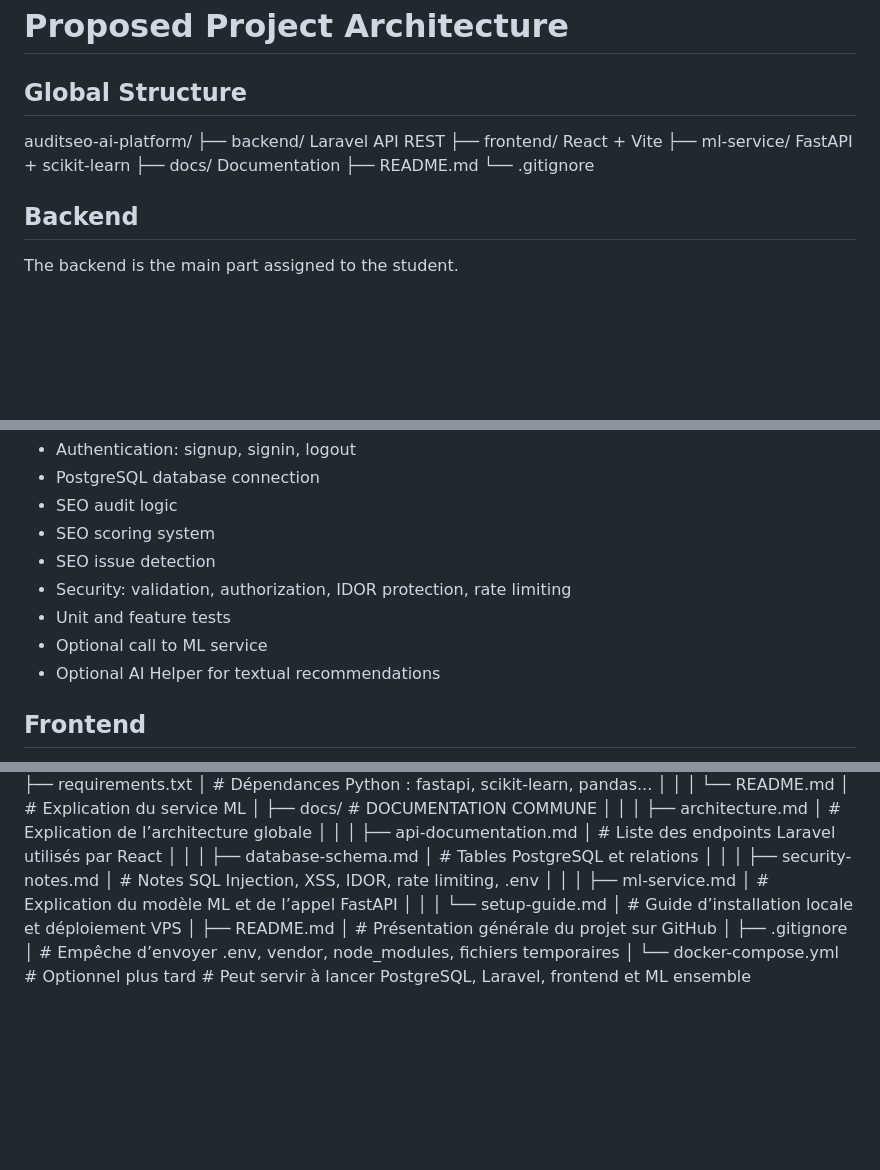
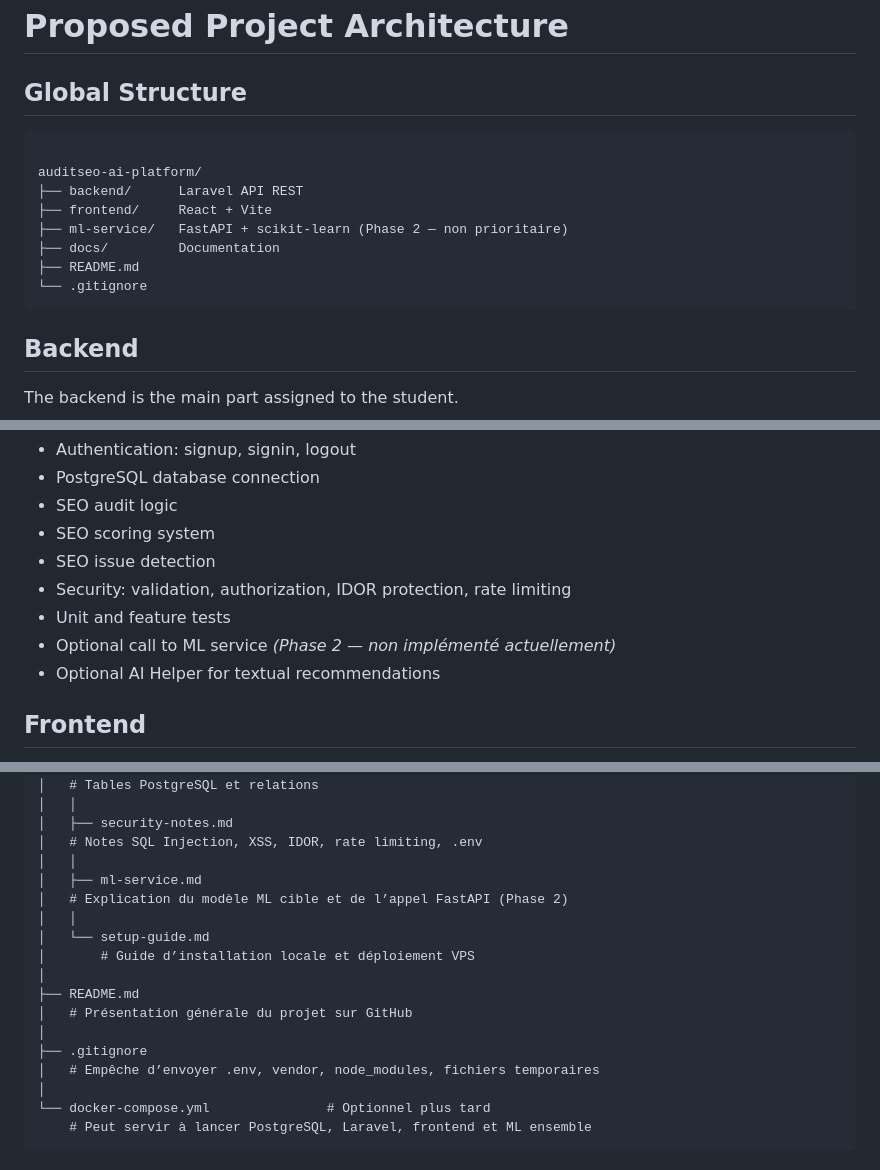
Before and after one commit to fatimaez-zahrae11/auditseo-ai-platform, a Markdown page: docs/proposed-architecture.md, 3 parts joined by grey strips. GitHub-like rendering; blank space fills up the shorter version.

````diff
--- a/docs/proposed-architecture.md
+++ b/docs/proposed-architecture.md
@@ -1,15 +1,16 @@
 # Proposed Project Architecture
 
 ## Global Structure
+```text
 
 auditseo-ai-platform/
 ├── backend/      Laravel API REST
 ├── frontend/     React + Vite
-├── ml-service/   FastAPI + scikit-learn
+├── ml-service/   FastAPI + scikit-learn (Phase 2 — non prioritaire)
 ├── docs/         Documentation
 ├── README.md
 └── .gitignore
-
+```
 ## Backend
 
 The backend is the main part assigned to the student.
@@ -22,7 +23,7 @@ It will include:
 - SEO issue detection
 - Security: validation, authorization, IDOR protection, rate limiting
 - Unit and feature tests
-- Optional call to ML service
+- Optional call to ML service *(Phase 2 — non implémenté actuellement)*
 - Optional AI Helper for textual recommendations
 
 ## Frontend
@@ -317,7 +329,7 @@ auditseo-ai-platform/
 │   # Notes SQL Injection, XSS, IDOR, rate limiting, .env
 │   │
 │   ├── ml-service.md
-│   # Explication du modèle ML et de l’appel FastAPI
+│   # Explication du modèle ML cible et de l’appel FastAPI (Phase 2)
 │   │
 │   └── setup-guide.md
 │       # Guide d’installation locale et déploiement VPS
@@ -330,3 +342,4 @@ auditseo-ai-platform/
 │
 └── docker-compose.yml               # Optionnel plus tard
     # Peut servir à lancer PostgreSQL, Laravel, frontend et ML ensemble
+```
````
Also changed, not shown: other parts of docs/proposed-architecture.md (+22 -11 lines).
